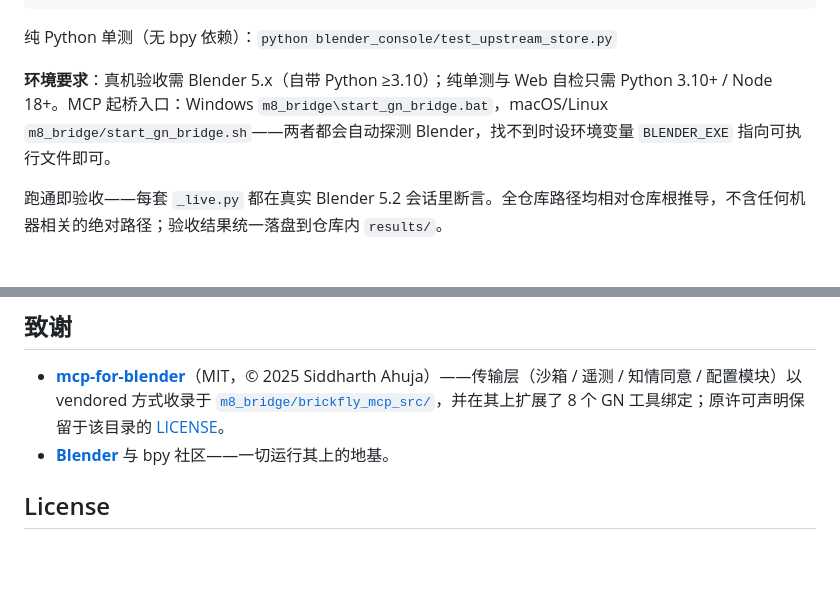
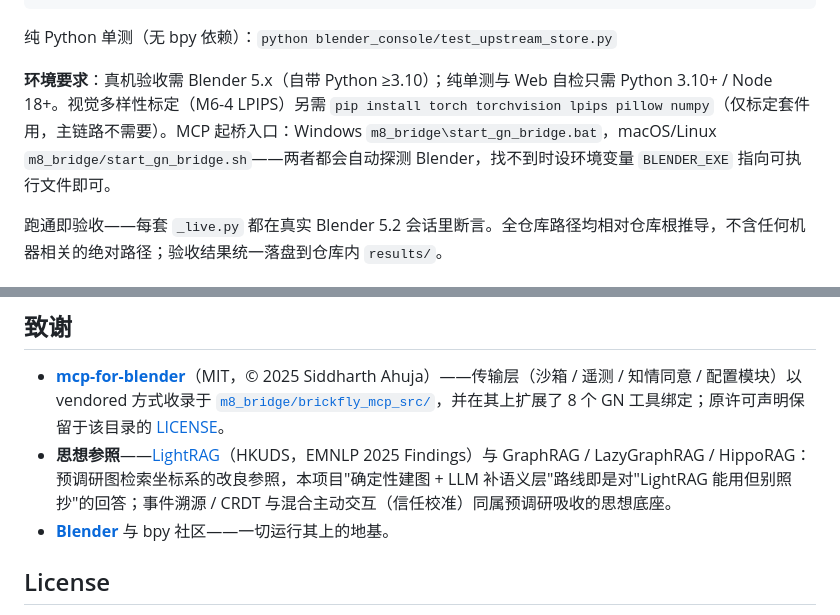
Before and after one commit to master666-max/blender-ai-console, a Markdown page: README.md, 2 parts joined by grey strips. Drawn GitHub-style; blank space fills up the shorter version.

```diff
--- a/README.md
+++ b/README.md
@@ -157,7 +157,7 @@ cd m9_web && node _selftest.mjs         # 42/42
 
 纯 Python 单测（无 bpy 依赖）：`python blender_console/test_upstream_store.py`
 
-**环境要求**：真机验收需 Blender 5.x（自带 Python ≥3.10）；纯单测与 Web 自检只需 Python 3.10+ / Node 18+。MCP 起桥入口：Windows `m8_bridge\start_gn_bridge.bat`，macOS/Linux `m8_bridge/start_gn_bridge.sh`——两者都会自动探测 Blender，找不到时设环境变量 `BLENDER_EXE` 指向可执行文件即可。
+**环境要求**：真机验收需 Blender 5.x（自带 Python ≥3.10）；纯单测与 Web 自检只需 Python 3.10+ / Node 18+。视觉多样性标定（M6-4 LPIPS）另需 `pip install torch torchvision lpips pillow numpy`（仅标定套件用，主链路不需要）。MCP 起桥入口：Windows `m8_bridge\start_gn_bridge.bat`，macOS/Linux `m8_bridge/start_gn_bridge.sh`——两者都会自动探测 Blender，找不到时设环境变量 `BLENDER_EXE` 指向可执行文件即可。
 
 跑通即验收——每套 `_live.py` 都在真实 Blender 5.2 会话里断言。全仓库路径均相对仓库根推导，不含任何机器相关的绝对路径；验收结果统一落盘到仓库内 `results/`。
 
@@ -235,6 +235,7 @@ M1–M10 主线全绿；R7 深水区 AI 可做项收官。回归基线：**34
 ## 致谢
 
 - **[mcp-for-blender](https://github.com/ahujasid/blender-mcp)**（MIT，© 2025 Siddharth Ahuja）——传输层（沙箱 / 遥测 / 知情同意 / 配置模块）以 vendored 方式收录于 [`m8_bridge/brickfly_mcp_src/`](m8_bridge/brickfly_mcp_src/)，并在其上扩展了 8 个 GN 工具绑定；原许可声明保留于该目录的 [LICENSE](m8_bridge/brickfly_mcp_src/LICENSE)。
+- **思想参照**——[LightRAG](https://github.com/HKUDS/LightRAG)（HKUDS，EMNLP 2025 Findings）与 GraphRAG / LazyGraphRAG / HippoRAG：预调研图检索坐标系的改良参照，本项目"确定性建图 + LLM 补语义层"路线即是对"LightRAG 能用但别照抄"的回答；事件溯源 / CRDT 与混合主动交互（信任校准）同属预调研吸收的思想底座。
 - **[Blender](https://www.blender.org/)** 与 bpy 社区——一切运行其上的地基。
 
 ## License
```
Also changed, not shown: README.en.md (+2 -1 lines).
